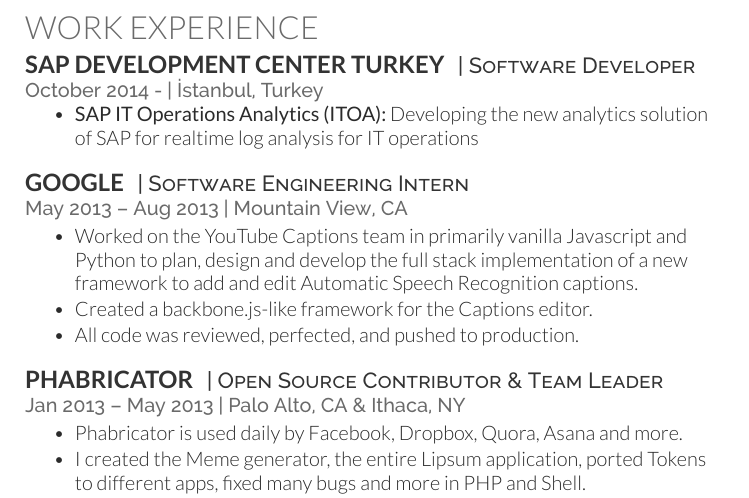
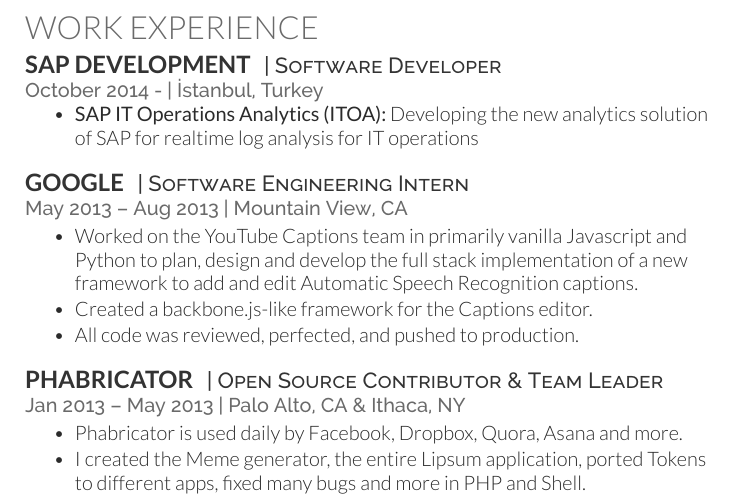
Before and after one commit to talipozakca/cv, a LaTeX CV (cv_12.tex): part of page 2 of 2, cut so that both start at the same text. Compiled offline with XeLaTeX.

Commit message:
Update cv_12.tex

```diff
--- a/cv_12.tex
+++ b/cv_12.tex
@@ -136,7 +136,7 @@
 
 \section{Work Experience}
 
-\runsubsection{SAP Development Center Turkey}
+\runsubsection{SAP Development}
 \descript{| Software Developer}
 \location{October 2014 -  | \.{I}stanbul, Turkey}
 \vspace{\topsep} % Hacky fix for awkward extra vertical space
```
